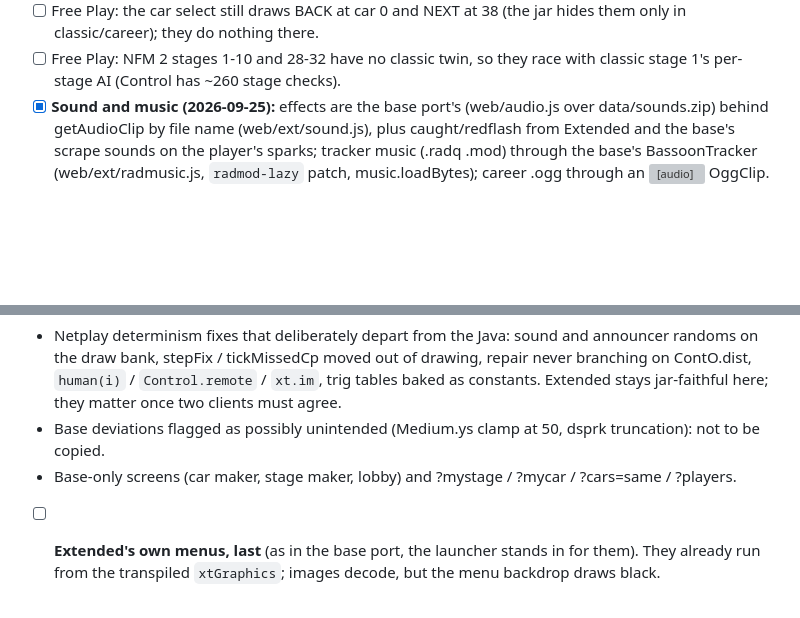
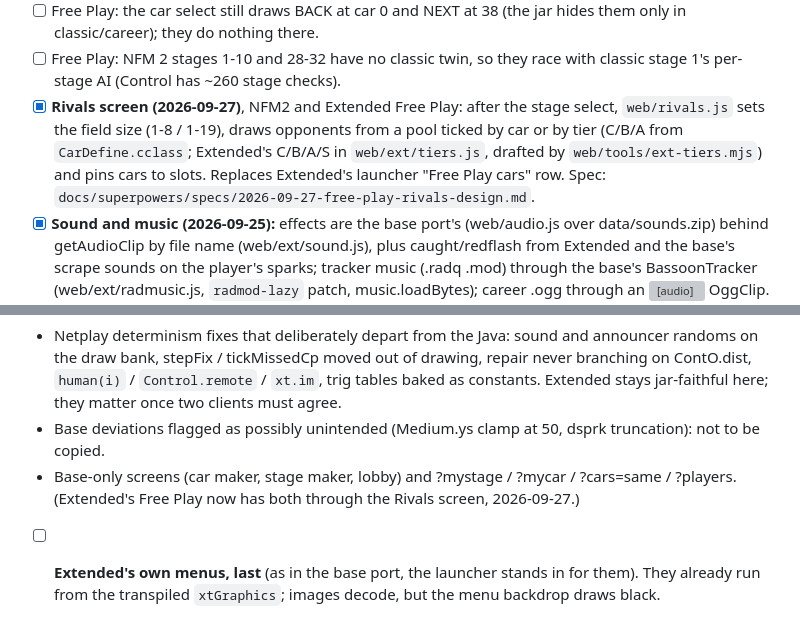
Before and after one commit to HopeAero/nfm, a Markdown page: TASKS.md, 2 parts joined by grey strips. GitHub-like rendering; blank space fills up the shorter version; grey boxes are pictures that could not be loaded.

```diff
--- a/TASKS.md
+++ b/TASKS.md
@@ -1061,6 +1061,12 @@ replay (`web/tools/ext-trace.mjs`, DiffRun `-Ddiffrun.trace=Class.method`).
       jar hides them only in classic/career); they do nothing there.
 - [ ] Free Play: NFM 2 stages 1-10 and 28-32 have no classic twin, so they race
       with classic stage 1's per-stage AI (Control has ~260 stage checks).
+- [x] **Rivals screen (2026-09-27)**, NFM2 and Extended Free Play: after the stage
+      select, `web/rivals.js` sets the field size (1-8 / 1-19), draws opponents from a
+      pool ticked by car or by tier (C/B/A from `CarDefine.cclass`; Extended's C/B/A/S
+      in `web/ext/tiers.js`, drafted by `web/tools/ext-tiers.mjs`) and pins cars to
+      slots. Replaces Extended's launcher "Free Play cars" row. Spec:
+      `docs/superpowers/specs/2026-09-27-free-play-rivals-design.md`.
 - [x] **Sound and music (2026-09-25):** effects are the base port's (web/audio.js over
       data/sounds.zip) behind getAudioClip by file name (web/ext/sound.js), plus caught/redflash
       from Extended and the base's scrape sounds on the player's sparks; tracker music (.radq
@@ -1282,7 +1288,8 @@ AI and UI are the mod.
 - Base deviations flagged as possibly unintended (Medium.ys clamp at 50, dsprk
   truncation): not to be copied.
 - Base-only screens (car maker, stage maker, lobby) and ?mystage / ?mycar /
-  ?cars=same / ?players.
+  ?cars=same / ?players. (Extended's Free Play now has both through the
+  Rivals screen, 2026-09-27.)
 
 - [ ] **Extended's own menus, last** (as in the base port, the launcher stands
       in for them). They already run from the transpiled `xtGraphics`; images
```
Also changed, not shown: WORK.md (+7 -0 lines).
